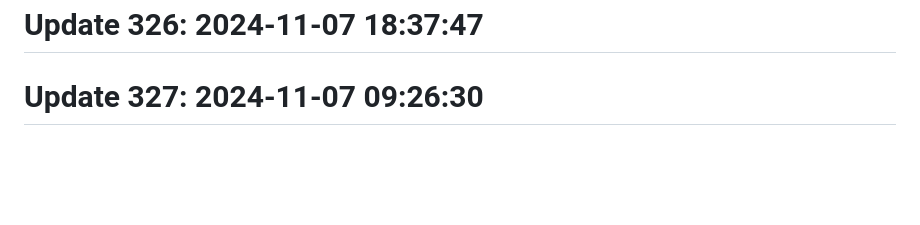
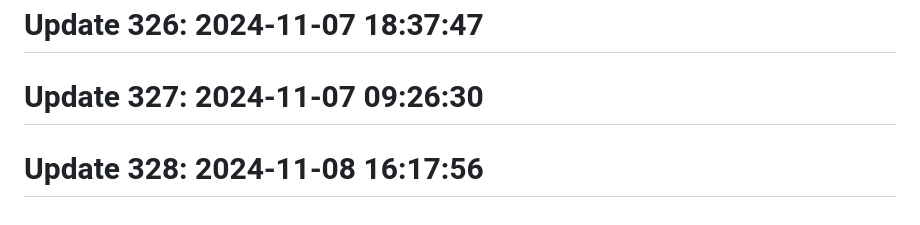
Before and after one commit to anshc022/git-auto, a Markdown page: README.md, the part around the change. Rendered like a GitHub page; blank space fills up the shorter version.

```diff
--- a/README.md
+++ b/README.md
@@ -195,3 +195,5 @@ Automatic contribution generator
 # Update 326: 2024-11-07 18:37:47
 
 # Update 327: 2024-11-07 09:26:30
+
+# Update 328: 2024-11-08 16:17:56
```
